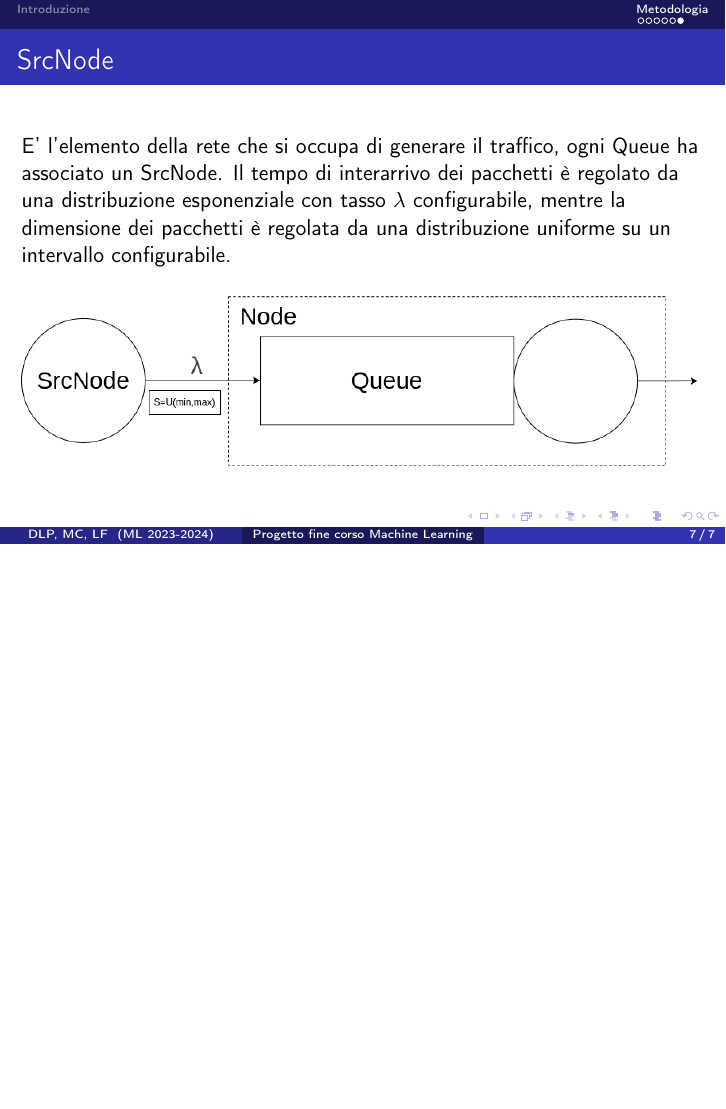
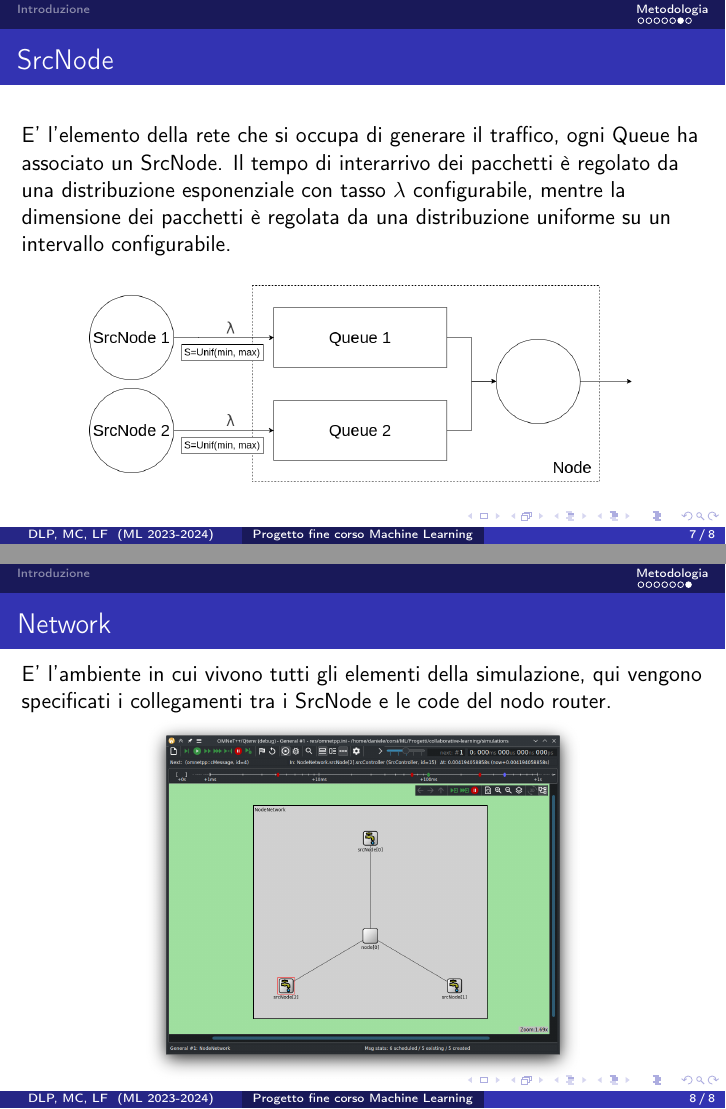
Before and after one commit to retarded-reward/collaborative-learning, LaTeX slides (docs/slides.tex): page 7 of 7 before the commit and pages 7 and 8 of 8 after it, the two joined at a grey line, the shorter picture padded with empty space. Compiled offline with pdfLaTeX.

Commit message:
close #134

```diff
--- a/docs/slides.tex
+++ b/docs/slides.tex
@@ -153,12 +153,17 @@ E' il componente che implementa la logica del nodo, in particolare:
     E' l'elemento della rete che si occupa di generare il traffico, ogni Queue ha associato un SrcNode.
     Il tempo di interarrivo dei pacchetti è regolato da una distribuzione esponenziale con tasso $\lambda$ configurabile, mentre la dimensione dei pacchetti è regolata da una distribuzione uniforme su un intervallo configurabile.
     \begin{adjustbox}{margin=0.5cm 0cm 0.5cm 0.5cm, center} % left, bottom, right, top
-        \includegraphics[width=1\textwidth]{figs/src_scheme.png}
+        \includegraphics[width=.8\textwidth]{figs/src_scheme.png}
     \end{adjustbox}
 \end{frame}
 
 \subsubsection*{Network}
-%TODO:
+\begin{frame}{Network}
+E' l'ambiente in cui vivono tutti gli elementi della simulazione, qui vengono specificati i collegamenti tra i SrcNode e le code del nodo router.
+    \begin{adjustbox}{margin=0cm 0cm 0cm 0cm, center} % left, bottom, right, top
+        \includegraphics[width=.65\textwidth]{figs/network_layout_3queues.png}
+    \end{adjustbox}
+\end{frame}
 
 
 \section*{Risultati}
```
Also changed, not shown: docs/figs/src_scheme.png.
